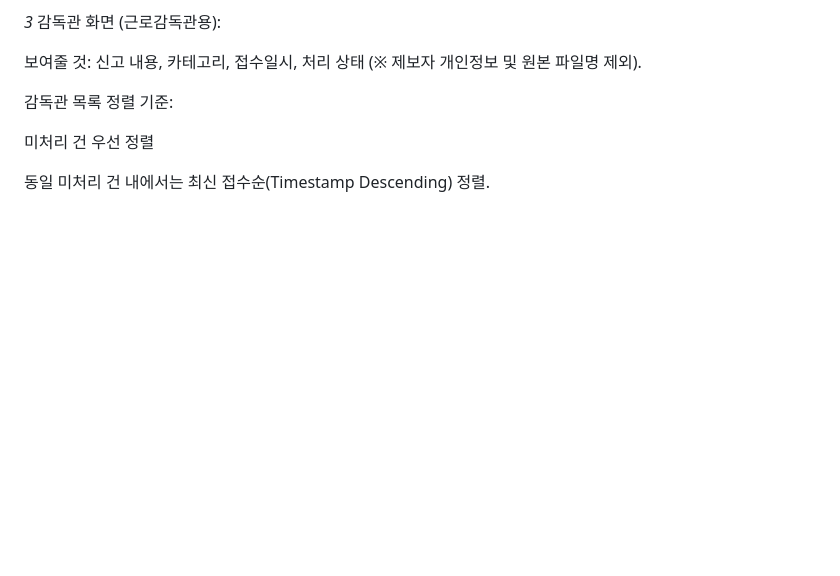
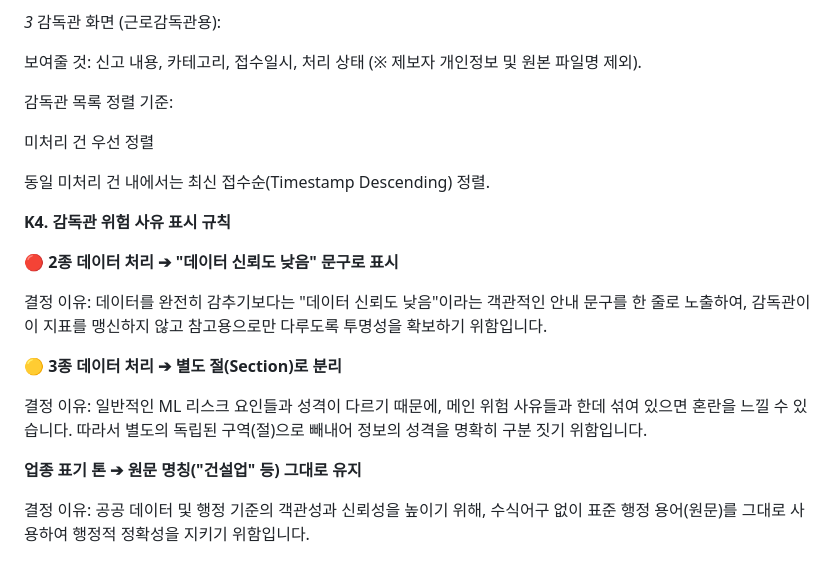
Before and after one commit to SeD-ShallweData/2nd_Side2026_Project, a Markdown page: docs/ui-spec/dashboard_spec.md, the part around the change. GitHub-like rendering; blank space fills up the shorter version.

Commit message:
docs: K4 감독관 위험 사유 표시 규칙 작성 완료

```diff
--- a/docs/ui-spec/dashboard_spec.md
+++ b/docs/ui-spec/dashboard_spec.md
@@ -192,3 +192,17 @@
 미처리 건 우선 정렬
 
 동일 미처리 건 내에서는 최신 접수순(Timestamp Descending) 정렬.
+
+**K4. 감독관 위험 사유 표시 규칙**
+
+**🔴 2종 데이터 처리 ➔ "데이터 신뢰도 낮음" 문구로 표시**
+
+결정 이유: 데이터를 완전히 감추기보다는 "데이터 신뢰도 낮음"이라는 객관적인 안내 문구를 한 줄로 노출하여, 감독관이 이 지표를 맹신하지 않고 참고용으로만 다루도록 투명성을 확보하기 위함입니다.
+
+**🟡 3종 데이터 처리 ➔ 별도 절(Section)로 분리**
+
+결정 이유: 일반적인 ML 리스크 요인들과 성격이 다르기 때문에, 메인 위험 사유들과 한데 섞여 있으면 혼란을 느낄 수 있습니다. 따라서 별도의 독립된 구역(절)으로 빼내어 정보의 성격을 명확히 구분 짓기 위함입니다.
+
+**업종 표기 톤 ➔ 원문 명칭("건설업" 등) 그대로 유지**
+
+결정 이유: 공공 데이터 및 행정 기준의 객관성과 신뢰성을 높이기 위해, 수식어구 없이 표준 행정 용어(원문)를 그대로 사용하여 행정적 정확성을 지키기 위함입니다.
```
